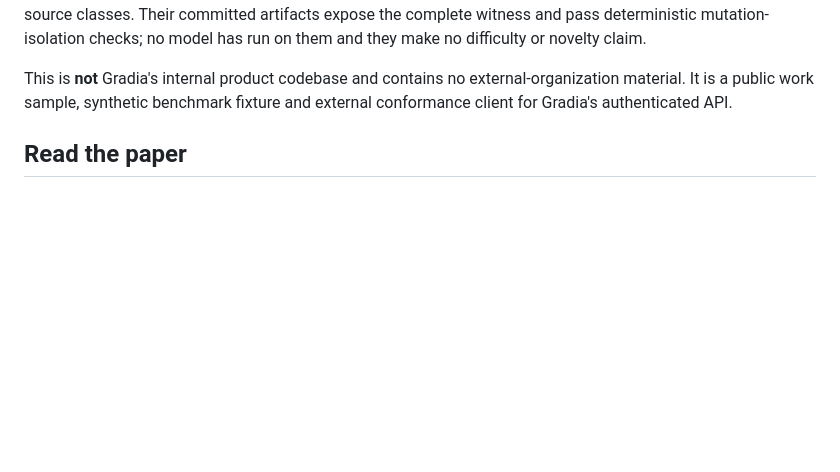
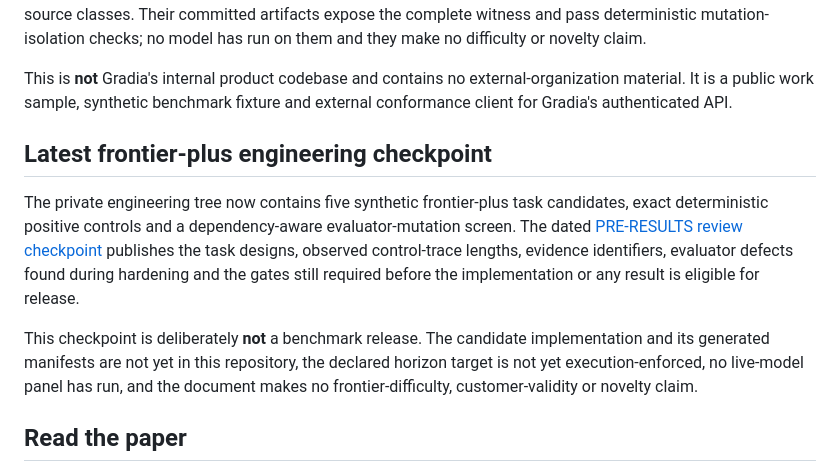
Before and after one commit to rudycelekli/gradia-universes-work-sample, a Markdown page: README.md, the part around the change. Drawn GitHub-style; blank space fills up the shorter version.

Commit message:
docs: publish frontier-plus engineering checkpoint

```diff
--- a/README.md
+++ b/README.md
@@ -31,6 +31,22 @@ or novelty claim.
 This is **not** Gradia's internal product codebase and contains no external-organization
 material. It is a public work sample, synthetic benchmark fixture and external
 conformance client for Gradia's authenticated API.
+
+## Latest frontier-plus engineering checkpoint
+
+The private engineering tree now contains five synthetic frontier-plus task
+candidates, exact deterministic positive controls and a dependency-aware
+evaluator-mutation screen. The dated
+[PRE-RESULTS review checkpoint](docs/FRONTIER-PLUS-ENGINEERING-CHECKPOINT-2026-08-21.md)
+publishes the task designs, observed control-trace lengths, evidence identifiers,
+evaluator defects found during hardening and the gates still required before the
+implementation or any result is eligible for release.
+
+This checkpoint is deliberately **not** a benchmark release. The candidate
+implementation and its generated manifests are not yet in this repository, the
+declared horizon target is not yet execution-enforced, no live-model panel has
+run, and the document makes no frontier-difficulty, customer-validity or novelty
+claim.
 
 ## Read the paper
 
```
Also changed, not shown: docs/FRONTIER-PLUS-ENGINEERING-CHECKPOINT-2026-08-21.md (added, +138 -0 lines).
